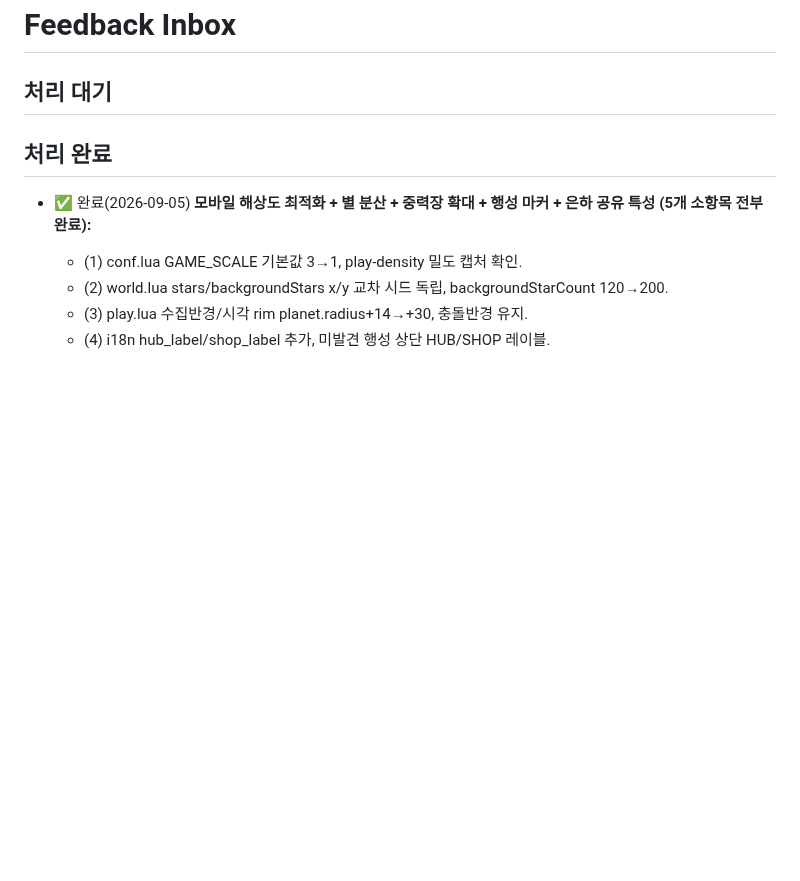
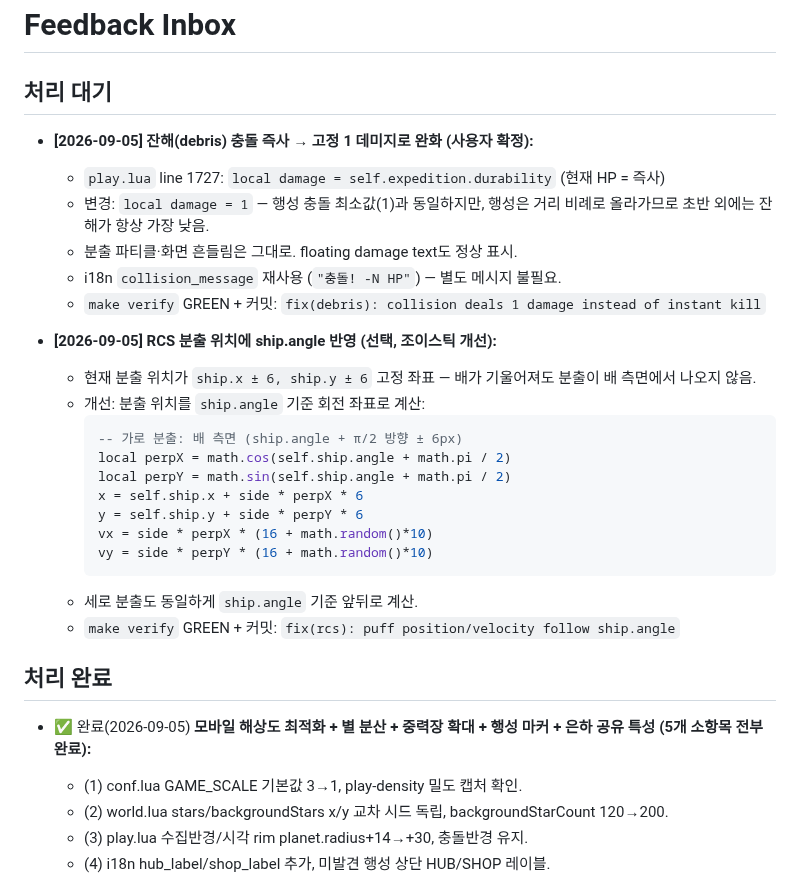
Before and after one commit to jmpaaak/spaceship, a Markdown page: docs/feedback/INBOX.md, the part around the change. Rendered like a GitHub page; blank space fills up the shorter version.

Commit message:
inbox: 잔해 즉사→1데미지, RCS 분출 ship.angle 반영

````diff
--- a/docs/feedback/INBOX.md
+++ b/docs/feedback/INBOX.md
@@ -1,6 +1,28 @@
 # Feedback Inbox
 
 ## 처리 대기
+
+- **[2026-09-05] 잔해(debris) 충돌 즉사 → 고정 1 데미지로 완화 (사용자 확정):**
+  - `play.lua` line 1727: `local damage = self.expedition.durability` (현재 HP = 즉사)
+  - 변경: `local damage = 1` — 행성 충돌 최소값(1)과 동일하지만, 행성은 거리 비례로 올라가므로 초반 외에는 잔해가 항상 가장 낮음.
+  - 분출 파티클·화면 흔들림은 그대로. floating damage text도 정상 표시.
+  - i18n `collision_message` 재사용 (`"충돌! -N HP"`) — 별도 메시지 불필요.
+  - `make verify` GREEN + 커밋: `fix(debris): collision deals 1 damage instead of instant kill`
+
+- **[2026-09-05] RCS 분출 위치에 ship.angle 반영 (선택, 조이스틱 개선):**
+  - 현재 분출 위치가 `ship.x ± 6, ship.y ± 6` 고정 좌표 — 배가 기울어져도 분출이 배 측면에서 나오지 않음.
+  - 개선: 분출 위치를 `ship.angle` 기준 회전 좌표로 계산:
+    ```lua
+    -- 가로 분출: 배 측면 (ship.angle + π/2 방향 ± 6px)
+    local perpX = math.cos(self.ship.angle + math.pi / 2)
+    local perpY = math.sin(self.ship.angle + math.pi / 2)
+    x = self.ship.x + side * perpX * 6
+    y = self.ship.y + side * perpY * 6
+    vx = side * perpX * (16 + math.random()*10)
+    vy = side * perpY * (16 + math.random()*10)
+    ```
+  - 세로 분출도 동일하게 `ship.angle` 기준 앞뒤로 계산.
+  - `make verify` GREEN + 커밋: `fix(rcs): puff position/velocity follow ship.angle`
 
 ## 처리 완료
 
````
